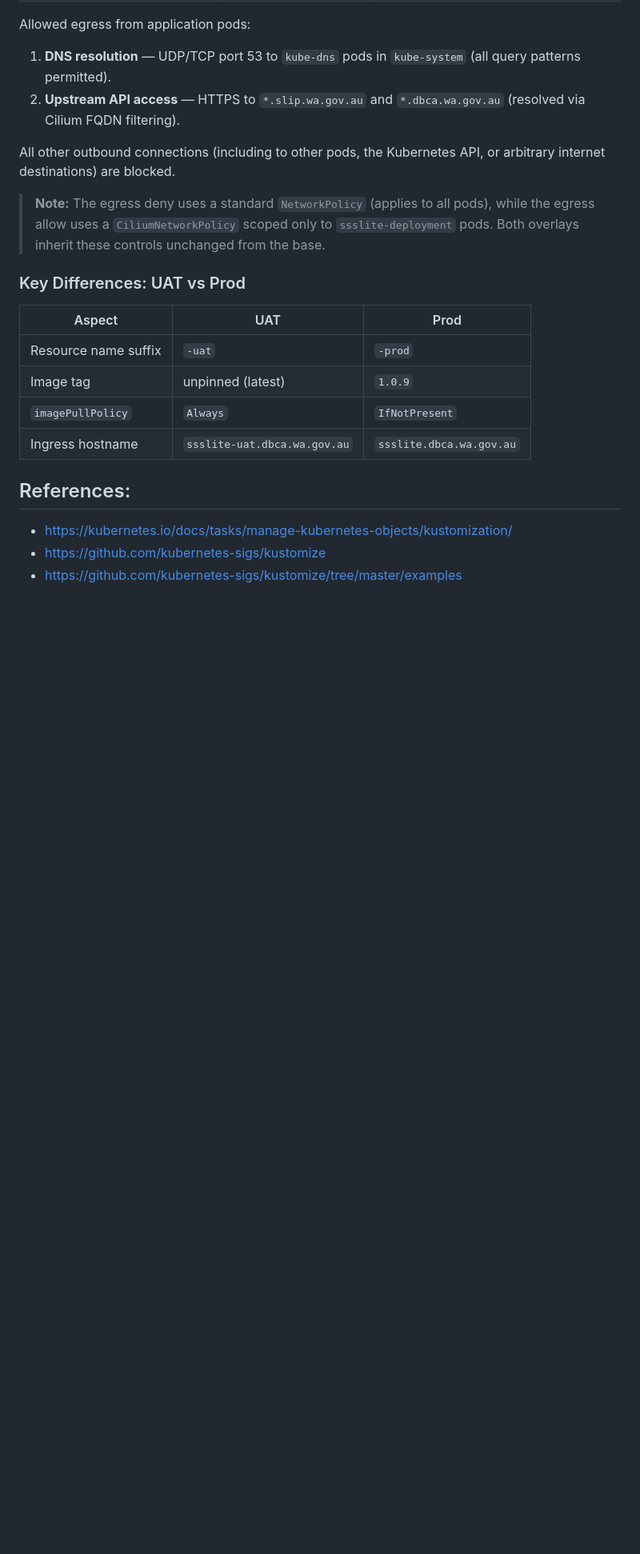
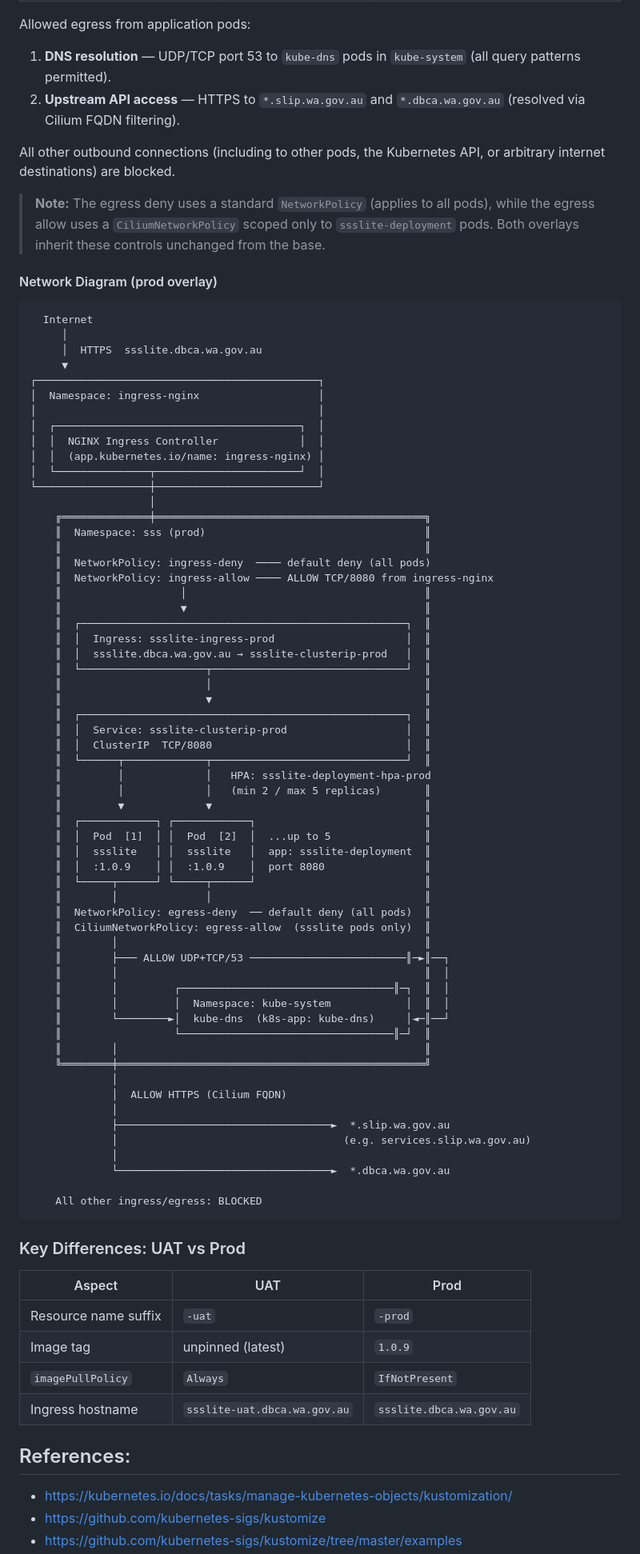
Before and after one commit to dbca-wa/ssslite, a Markdown page: kustomize/README.md, the part around the change. Shown at 80% size. GitHub-like rendering; blank space fills up the shorter version.

Commit message:
Add network diagram for prod overlay

````diff
--- a/kustomize/README.md
+++ b/kustomize/README.md
@@ -86,6 +86,70 @@ All other outbound connections (including to other pods, the Kubernetes API, or
 
 > **Note:** The egress deny uses a standard `NetworkPolicy` (applies to all pods), while the egress allow uses a `CiliumNetworkPolicy` scoped only to `ssslite-deployment` pods. Both overlays inherit these controls unchanged from the base.
 
+#### Network Diagram (prod overlay)
+
+```
+  Internet
+     │
+     │  HTTPS  ssslite.dbca.wa.gov.au
+     ▼
+┌─────────────────────────────────────────────┐
+│  Namespace: ingress-nginx                   │
+│                                             │
+│  ┌───────────────────────────────────────┐  │
+│  │  NGINX Ingress Controller             │  │
+│  │  (app.kubernetes.io/name: ingress-nginx) │
+│  └───────────────┬───────────────────────┘  │
+└──────────────────┼──────────────────────────┘
+                   │
+    ╔══════════════╪═══════════════════════════════════════════╗
+    ║  Namespace: sss (prod)                                   ║
+    ║                                                          ║
+    ║  NetworkPolicy: ingress-deny  ──── default deny (all pods)
+    ║  NetworkPolicy: ingress-allow ──── ALLOW TCP/8080 from ingress-nginx
+    ║                   │                                      ║
+    ║                   ▼                                      ║
+    ║  ┌────────────────────────────────────────────────────┐  ║
+    ║  │  Ingress: ssslite-ingress-prod                     │  ║
+    ║  │  ssslite.dbca.wa.gov.au → ssslite-clusterip-prod   │  ║
+    ║  └────────────────────┬───────────────────────────────┘  ║
+    ║                       │                                  ║
+    ║                       ▼                                  ║
+    ║  ┌────────────────────────────────────────────────────┐  ║
+    ║  │  Service: ssslite-clusterip-prod                   │  ║
+    ║  │  ClusterIP  TCP/8080                               │  ║
+    ║  └──────┬─────────────┬───────────────────────────────┘  ║
+    ║         │             │   HPA: ssslite-deployment-hpa-prod
+    ║         │             │   (min 2 / max 5 replicas)       ║
+    ║         ▼             ▼                                  ║
+    ║  ┌────────────┐ ┌────────────┐                           ║
+    ║  │  Pod  [1]  │ │  Pod  [2]  │  ...up to 5               ║
+    ║  │  ssslite   │ │  ssslite   │  app: ssslite-deployment  ║
+    ║  │  :1.0.9    │ │  :1.0.9    │  port 8080                ║
+    ║  └─────┬──────┘ └─────┬──────┘                           ║
+    ║        │              │                                  ║
+    ║  NetworkPolicy: egress-deny  ── default deny (all pods)  ║
+    ║  CiliumNetworkPolicy: egress-allow  (ssslite pods only)  ║
+    ║        │                                                 ║
+    ║        ├─── ALLOW UDP+TCP/53 ─────────────────────────║─►║──┐
+    ║        │                                                 ║  │
+    ║        │         ┌──────────────────────────────────║─┐  ║  │
+    ║        │         │  Namespace: kube-system            │  ║  │
+    ║        └────────►│  kube-dns  (k8s-app: kube-dns)     │◄─║──┘
+    ║                  └──────────────────────────────────║─┘  ║
+    ║        │                                                 ║
+    ╚════════╪═════════════════════════════════════════════════╝
+             │
+             │  ALLOW HTTPS (Cilium FQDN)
+             │
+             ├──────────────────────────────────►  *.slip.wa.gov.au
+             │                                    (e.g. services.slip.wa.gov.au)
+             │
+             └──────────────────────────────────►  *.dbca.wa.gov.au
+
+    All other ingress/egress: BLOCKED
+```
+
 ### Key Differences: UAT vs Prod
 
 | Aspect | UAT | Prod |
````
